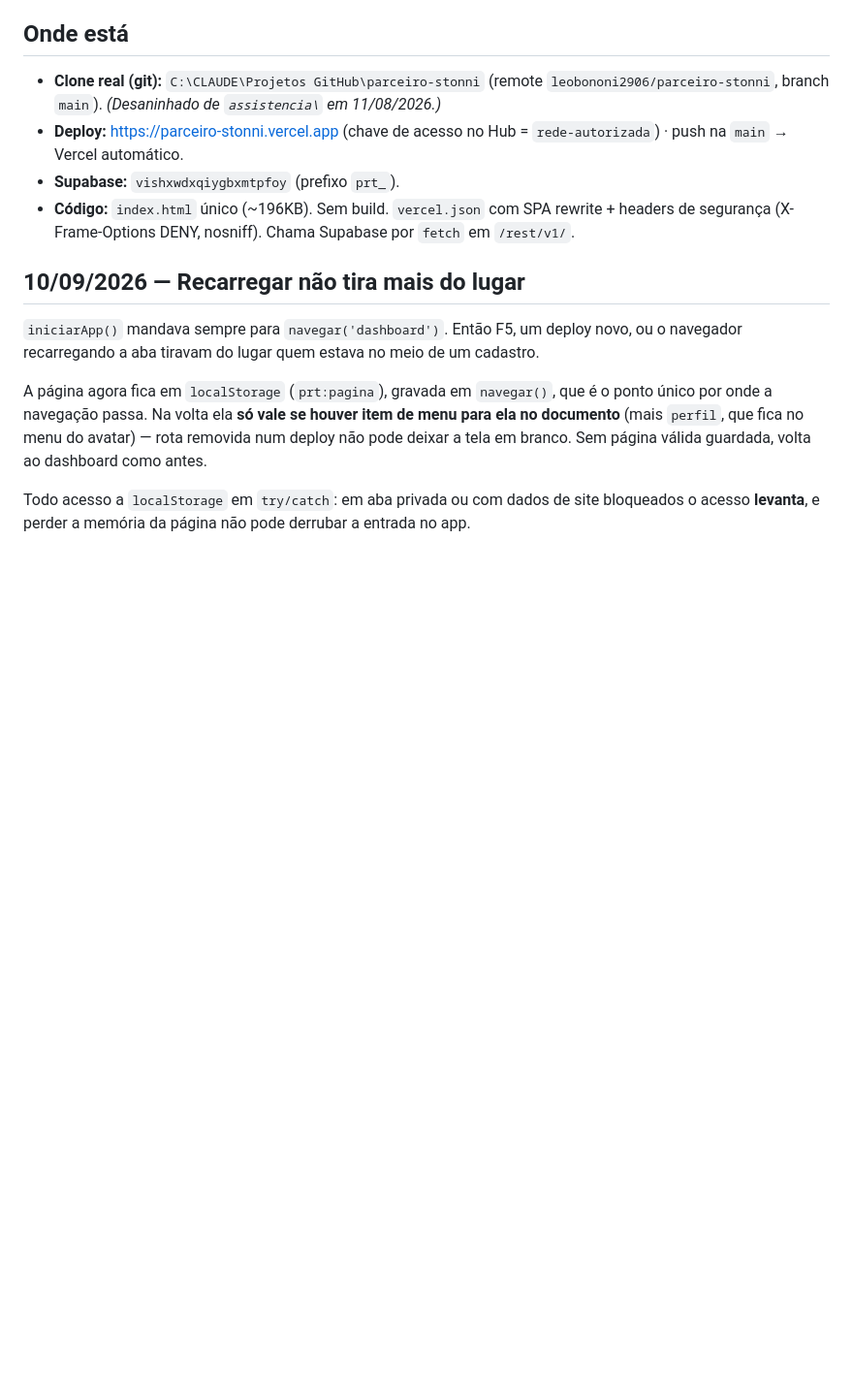
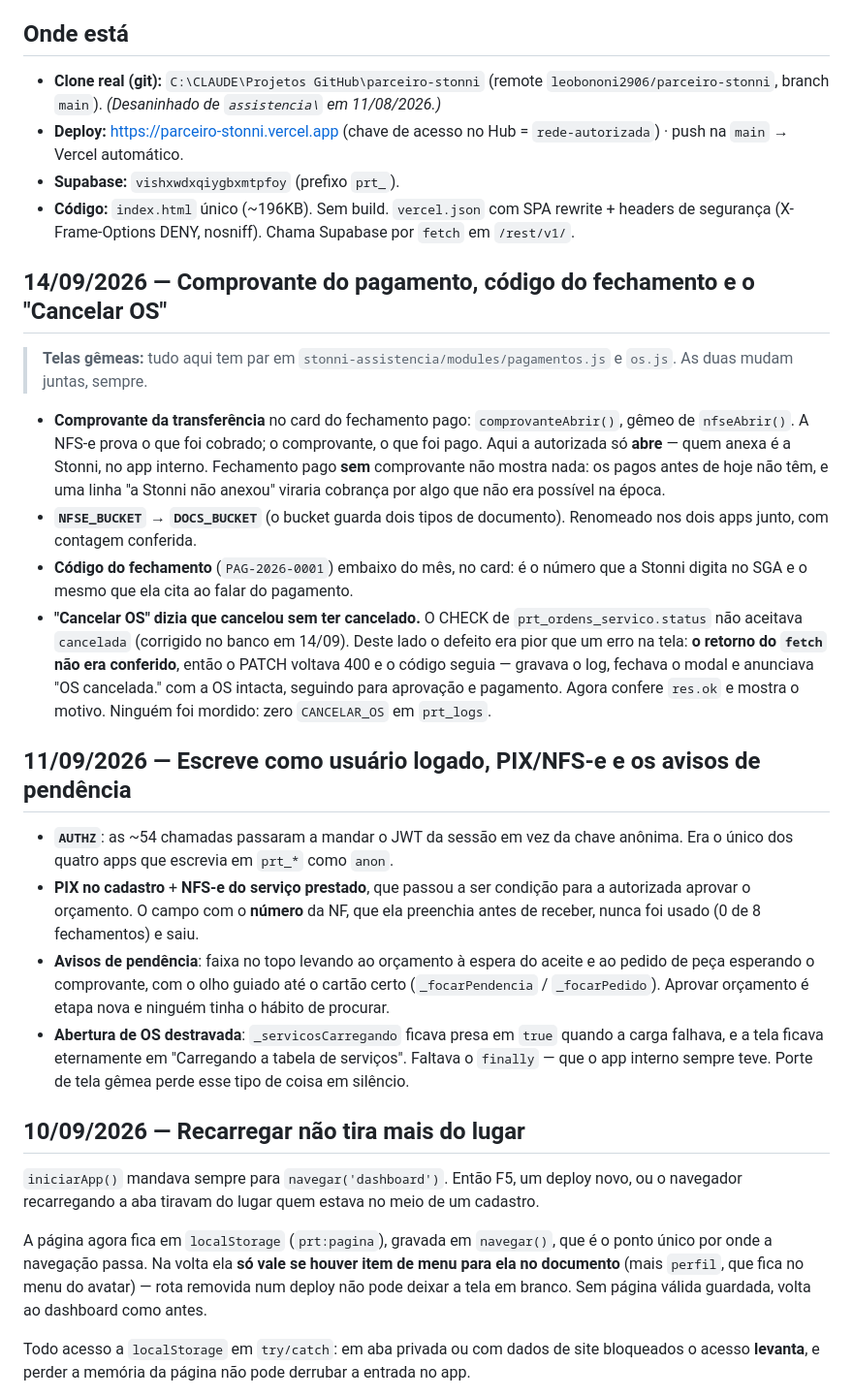
Before and after one commit to leobononi2906/parceiro-stonni, a Markdown page: docs/STATUS.md, the part around one of its changes. Shown at 97% size. GitHub-like rendering; blank space fills up the shorter version.

Commit message:
docs: STATUS cobre 11 e 14/09 (estava parado em 10/09)
Sete commits sem registro. Entraram, com o motivo de cada um:

- AUTHZ: as ~54 chamadas passaram a mandar o JWT da sessao. Este era o unico dos
  quatro apps que escrevia em prt_* como anonimo.
- PIX no cadastro e NFS-e como condicao para aprovar o orcamento. O campo com o
  NUMERO da NF saiu: era preenchido antes de receber e nunca foi usado (0 de 8).
- Avisos de pendencia com o olho guiado ate o cartao certo.
- Abertura de OS destravada: _servicosCarregando ficava presa em true quando a
  carga falhava. Faltava o finally -- que o app interno sempre teve. E o tipo de
  coisa que porte de tela gemea perde em silencio.
- Comprovante da transferencia no card, codigo PAG-2026-0001 embaixo do mes.
- "Cancelar OS" dizia que cancelou sem ter cancelado: o CHECK do banco nao
  aceitava 'cancelada' E o retorno do fetch nao era conferido, entao o 400
  passava e a tela anunciava sucesso com a OS intacta.

Co-Authored-By: Claude Opus 5 <noreply@anthropic.com>

```diff
--- a/docs/STATUS.md
+++ b/docs/STATUS.md
@@ -10,6 +10,45 @@ Portal do **parceiro da rede de assistência técnica autorizada Stonni**: o par
 - **Deploy:** https://parceiro-stonni.vercel.app (chave de acesso no Hub = `rede-autorizada`) · push na `main` → Vercel automático.
 - **Supabase:** `vishxwdxqiygbxmtpfoy` (prefixo `prt_`).
 - **Código:** `index.html` único (~196KB). Sem build. `vercel.json` com SPA rewrite + headers de segurança (X-Frame-Options DENY, nosniff). Chama Supabase por `fetch` em `/rest/v1/`.
+
+## 14/09/2026 — Comprovante do pagamento, código do fechamento e o "Cancelar OS"
+
+> **Telas gêmeas:** tudo aqui tem par em `stonni-assistencia/modules/pagamentos.js`
+> e `os.js`. As duas mudam juntas, sempre.
+
+- **Comprovante da transferência** no card do fechamento pago: `comprovanteAbrir()`,
+  gêmeo de `nfseAbrir()`. A NFS-e prova o que foi cobrado; o comprovante, o que
+  foi pago. Aqui a autorizada só **abre** — quem anexa é a Stonni, no app interno.
+  Fechamento pago **sem** comprovante não mostra nada: os pagos antes de hoje não
+  têm, e uma linha "a Stonni não anexou" viraria cobrança por algo que não era
+  possível na época.
+- **`NFSE_BUCKET` → `DOCS_BUCKET`** (o bucket guarda dois tipos de documento).
+  Renomeado nos dois apps junto, com contagem conferida.
+- **Código do fechamento** (`PAG-2026-0001`) embaixo do mês, no card: é o número
+  que a Stonni digita no SGA e o mesmo que ela cita ao falar do pagamento.
+- **"Cancelar OS" dizia que cancelou sem ter cancelado.** O CHECK de
+  `prt_ordens_servico.status` não aceitava `cancelada` (corrigido no banco em
+  14/09). Deste lado o defeito era pior que um erro na tela: **o retorno do
+  `fetch` não era conferido**, então o PATCH voltava 400 e o código seguia —
+  gravava o log, fechava o modal e anunciava "OS cancelada." com a OS intacta,
+  seguindo para aprovação e pagamento. Agora confere `res.ok` e mostra o motivo.
+  Ninguém foi mordido: zero `CANCELAR_OS` em `prt_logs`.
+
+## 11/09/2026 — Escreve como usuário logado, PIX/NFS-e e os avisos de pendência
+
+- **`AUTHZ`**: as ~54 chamadas passaram a mandar o JWT da sessão em vez da chave
+  anônima. Era o único dos quatro apps que escrevia em `prt_*` como `anon`.
+- **PIX no cadastro** + **NFS-e do serviço prestado**, que passou a ser condição
+  para a autorizada aprovar o orçamento. O campo com o **número** da NF, que ela
+  preenchia antes de receber, nunca foi usado (0 de 8 fechamentos) e saiu.
+- **Avisos de pendência**: faixa no topo levando ao orçamento à espera do aceite
+  e ao pedido de peça esperando o comprovante, com o olho guiado até o cartão
+  certo (`_focarPendencia` / `_focarPedido`). Aprovar orçamento é etapa nova e
+  ninguém tinha o hábito de procurar.
+- **Abertura de OS destravada**: `_servicosCarregando` ficava presa em `true`
+  quando a carga falhava, e a tela ficava eternamente em "Carregando a tabela de
+  serviços". Faltava o `finally` — que o app interno sempre teve. Porte de tela
+  gêmea perde esse tipo de coisa em silêncio.
 
 ## 10/09/2026 — Recarregar não tira mais do lugar
 
```
Also changed, not shown: other parts of docs/STATUS.md (+1 -1 lines).
